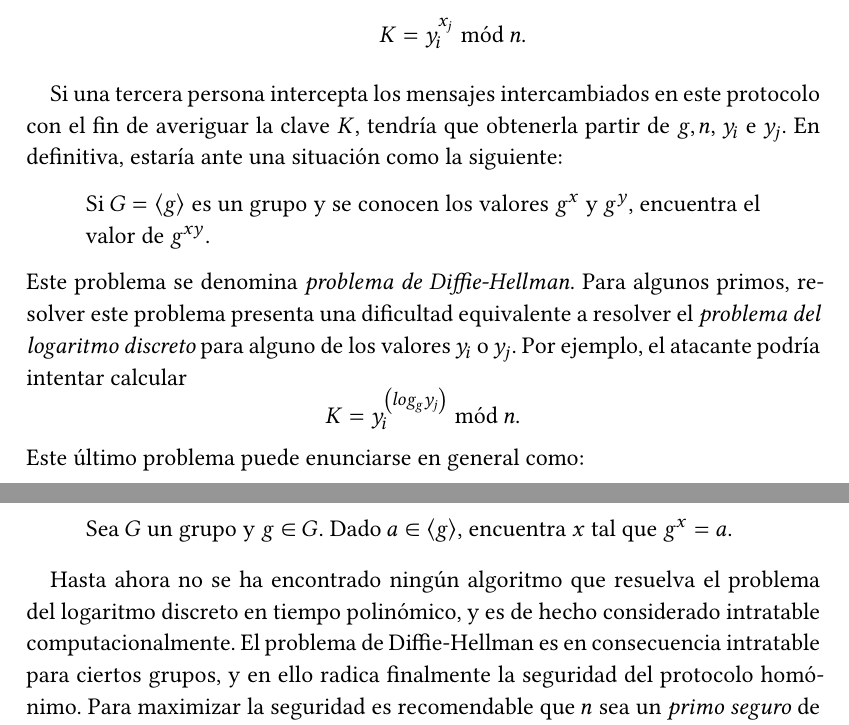
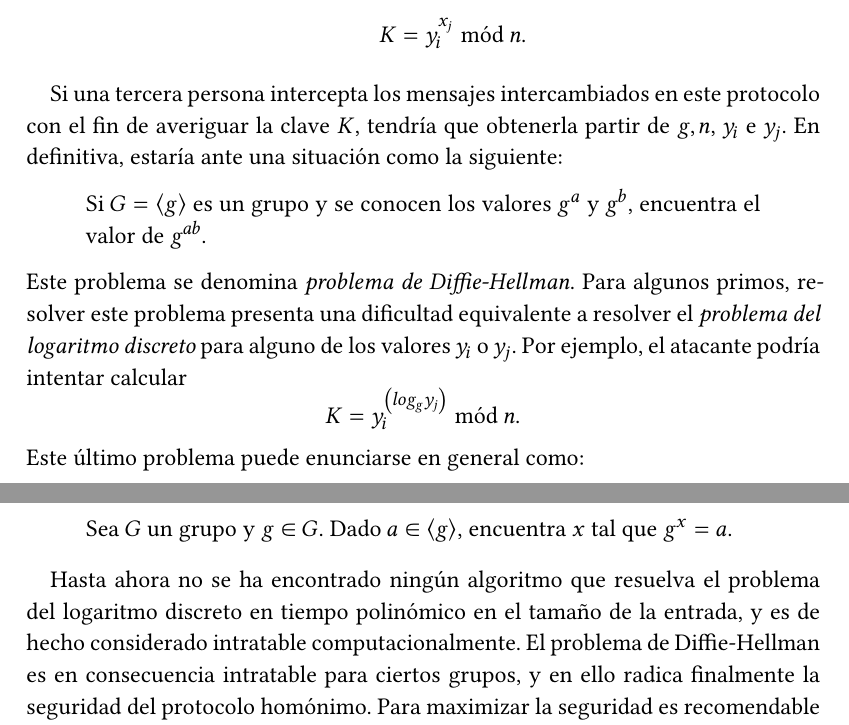
Before and after one commit to jmml97/spsi-sugerencias, a LaTeX document (spsi.sugerencias.tex): two parts of pages 7 and 8 of 10, joined at a grey line, cut so that both start at the same text. Compiled offline with XeLaTeX.

Commit message:
pequeño cambio p6

```diff
--- a/spsi.sugerencias.tex
+++ b/spsi.sugerencias.tex
@@ -333,14 +333,14 @@ La llegada de los criptosistemas de clave pública aporta soluciones a estos pro
 
   Si una tercera persona intercepta los mensajes intercambiados en este protocolo con el fin de averiguar la clave \(K\), tendría que obtenerla partir de $g, n$, \(y_i\) e \(y_j\). En definitiva, estaría ante una situación como la siguiente:
   \begin{displayquote}
-    Si \(G = \langle g \rangle\) es un grupo y se conocen los valores $g^x$ y $g^y$, encuentra el valor de $g^{xy}$.
+    Si \(G = \langle g \rangle\) es un grupo y se conocen los valores $g^a$ y $g^b$, encuentra el valor de $g^{ab}$.
   \end{displayquote}
   Este problema se denomina \textit{problema de Diffie-Hellman}.
   Para algunos primos, resolver este problema presenta una dificultad equivalente a resolver el \textit{problema del logaritmo discreto} para alguno de los valores \(y_i\) o \(y_j\). Por ejemplo, el atacante podría intentar calcular \[K = y_i^{\left(log_{g} y_j\right)} \bmod n.\] Este último problema puede enunciarse en general como: \begin{displayquote}
     Sea \(G\) un grupo y \(g \in G\). Dado \(a \in \langle g \rangle\), encuentra \(x\) tal que \(g^x = a\).
   \end{displayquote}
 
-  Hasta ahora no se ha encontrado ningún algoritmo que resuelva el problema del logaritmo discreto en tiempo polinómico, y es de hecho considerado intratable computacionalmente.
+  Hasta ahora no se ha encontrado ningún algoritmo que resuelva el problema del logaritmo discreto en tiempo polinómico en el tamaño de la entrada, y es de hecho considerado intratable computacionalmente.
   El problema de Diffie-Hellman es en consecuencia intratable para ciertos grupos, y en ello radica finalmente la seguridad del protocolo homónimo. Para maximizar la seguridad es recomendable que $n$ sea un \textit{primo seguro} de 512 bits o incluso de 1024 bits.
 \end{sol}
 
```
Also changed, not shown: spsi.sugerencias.pdf.
